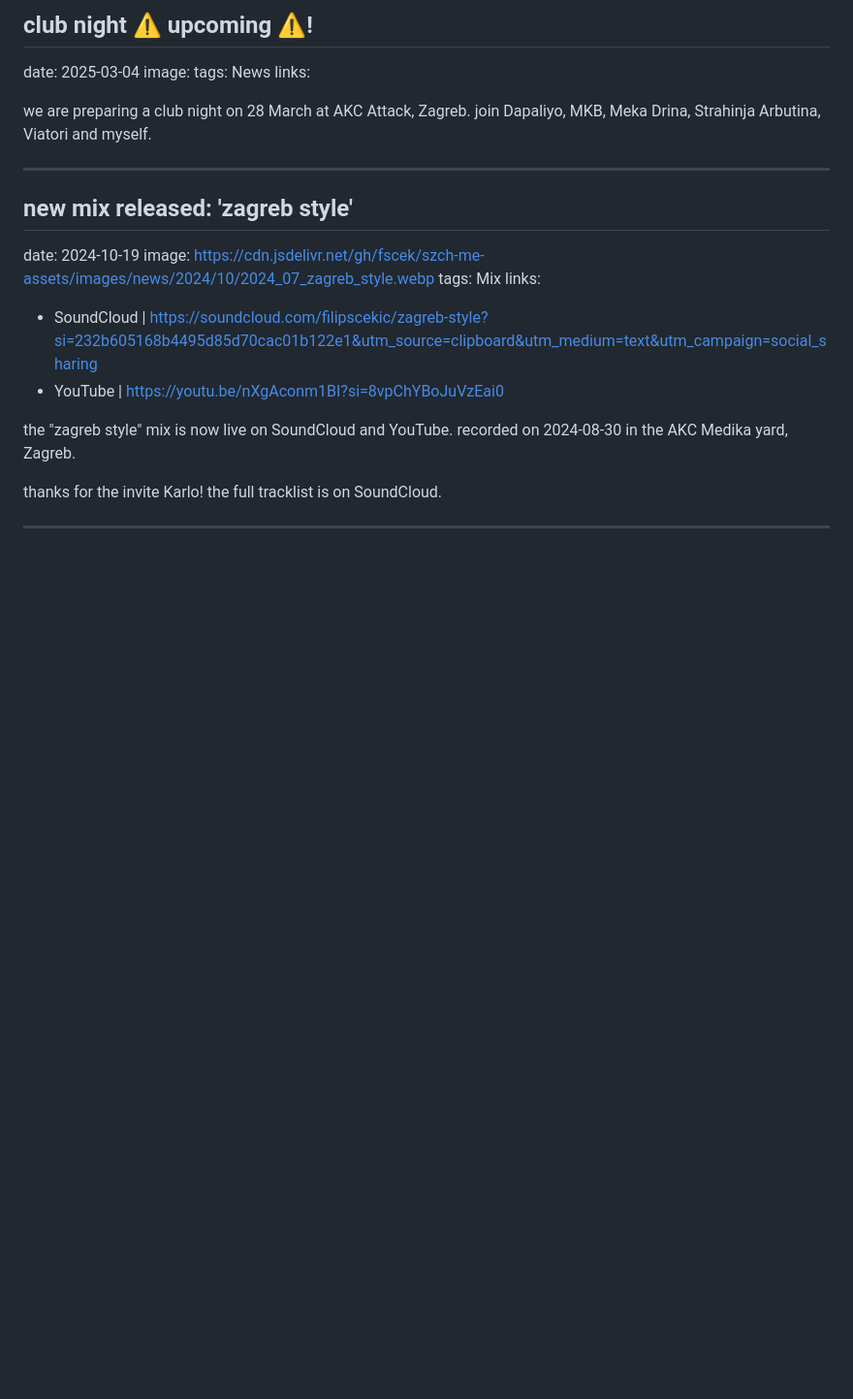
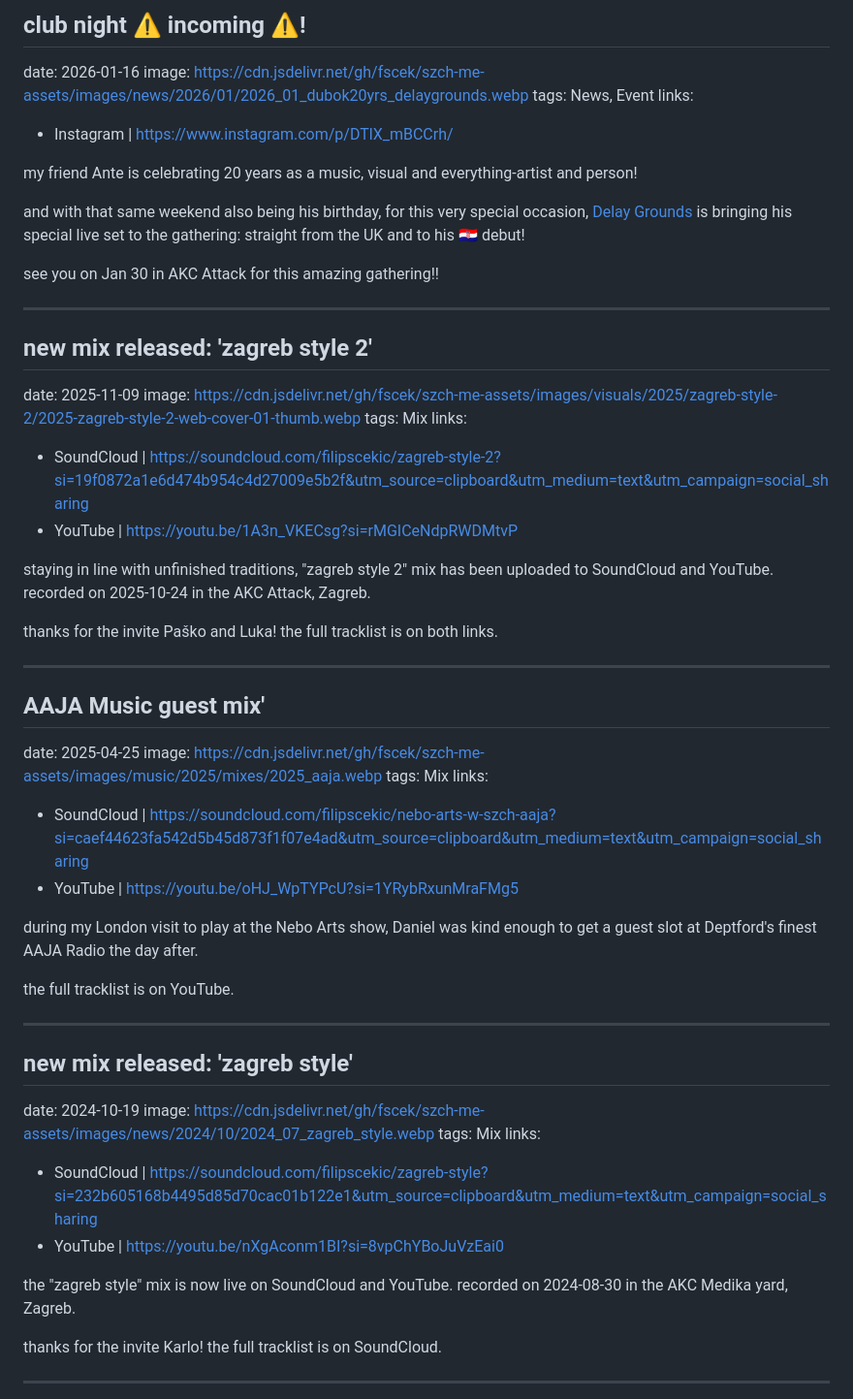
Before and after one commit to fscek/fscek.github.io, a Markdown page: assets/data/news.md, the part around the change. Shown at 97% size. GitHub-like rendering; blank space fills up the shorter version.

Commit message:
[CHORE] - Update news page.

```diff
--- a/assets/data/news.md
+++ b/assets/data/news.md
@@ -1,11 +1,45 @@
-## club night ⚠️ upcoming ⚠️!
-date: 2025-03-04
-image:
-tags: News
+## club night ⚠️ incoming ⚠️!
+date: 2026-01-16
+image: https://cdn.jsdelivr.net/gh/fscek/szch-me-assets/images/news/2026/01/2026_01_dubok20yrs_delaygrounds.webp
+tags: News, Event
 links:
+- Instagram | https://www.instagram.com/p/DTlX_mBCCrh/
 
-we are preparing a club night on 28 March at AKC Attack, Zagreb.
-join Dapaliyo, MKB, Meka Drina, Strahinja Arbutina, Viatori and myself.
+my friend Ante is celebrating 20 years as a music, visual and everything-artist and person!
+
+and with that same weekend also being his birthday, for this very special occasion, [Delay Grounds](https://soundcloud.com/delay-grounds) is bringing his special live set to the gathering: straight from the UK and to his 🇭🇷 debut!
+
+
+see you on Jan 30 in AKC Attack for this amazing gathering!!
+
+---
+
+## new mix released: 'zagreb style 2'
+date: 2025-11-09
+image: https://cdn.jsdelivr.net/gh/fscek/szch-me-assets/images/visuals/2025/zagreb-style-2/2025-zagreb-style-2-web-cover-01-thumb.webp
+tags: Mix
+links:
+- SoundCloud | https://soundcloud.com/filipscekic/zagreb-style-2?si=19f0872a1e6d474b954c4d27009e5b2f&utm_source=clipboard&utm_medium=text&utm_campaign=social_sharing
+- YouTube | https://youtu.be/1A3n_VKECsg?si=rMGICeNdpRWDMtvP
+
+staying in line with unfinished traditions, "zagreb style 2" mix has been uploaded to SoundCloud and YouTube.
+recorded on 2025-10-24 in the AKC Attack, Zagreb.
+
+thanks for the invite Paško and Luka! the full tracklist is on both links.
+
+---
+
+## AAJA Music guest mix'
+date: 2025-04-25
+image: https://cdn.jsdelivr.net/gh/fscek/szch-me-assets/images/music/2025/mixes/2025_aaja.webp
+tags: Mix
+links:
+- SoundCloud | https://soundcloud.com/filipscekic/nebo-arts-w-szch-aaja?si=caef44623fa542d5b45d873f1f07e4ad&utm_source=clipboard&utm_medium=text&utm_campaign=social_sharing
+- YouTube | https://youtu.be/oHJ_WpTYPcU?si=1YRybRxunMraFMg5
+
+during my London visit to play at the Nebo Arts show, Daniel was kind enough to get a guest slot at Deptford's finest AAJA Radio the day after.
+
+the full tracklist is on YouTube.
 
 ---
 
```
